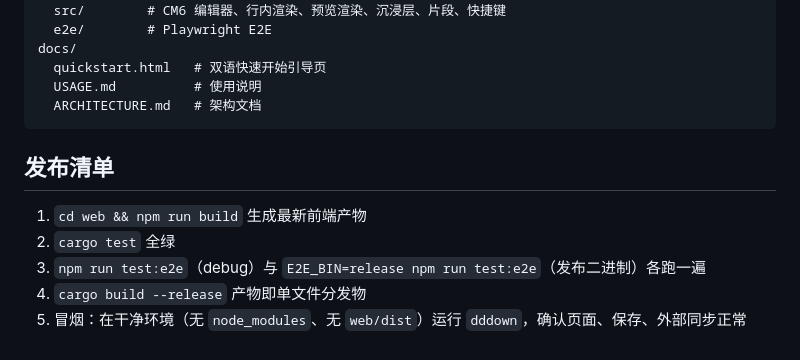
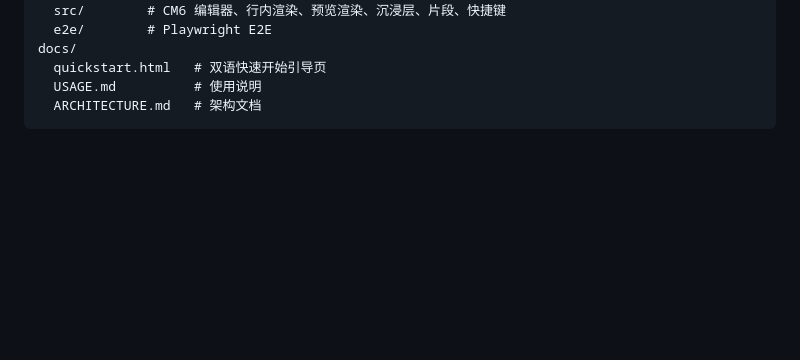
Before and after one commit to Steventsang18/dddown, a Markdown page: README.md, the part around the change. GitHub-like rendering; blank space fills up the shorter version.

````diff
--- a/README.md
+++ b/README.md
@@ -88,11 +88,3 @@ docs/
   USAGE.md          # 使用说明
   ARCHITECTURE.md   # 架构文档
 ```
-
-## 发布清单
-
-1. `cd web && npm run build` 生成最新前端产物
-2. `cargo test` 全绿
-3. `npm run test:e2e`（debug）与 `E2E_BIN=release npm run test:e2e`（发布二进制）各跑一遍
-4. `cargo build --release` 产物即单文件分发物
-5. 冒烟：在干净环境（无 `node_modules`、无 `web/dist`）运行 `dddown`，确认页面、保存、外部同步正常
````
Also changed, not shown: README.en.md (+0 -8 lines).
